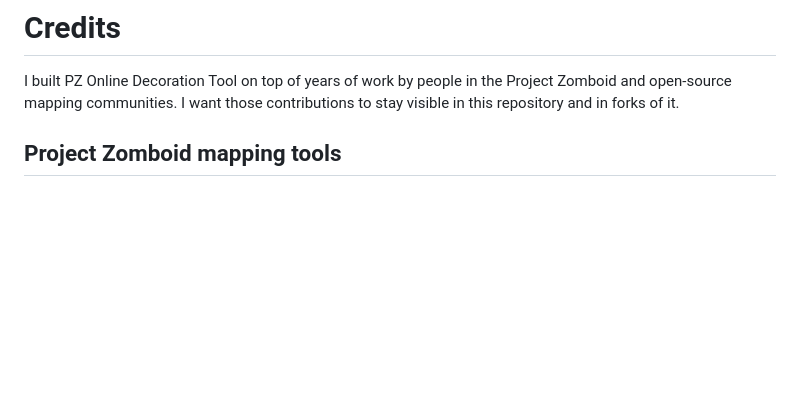
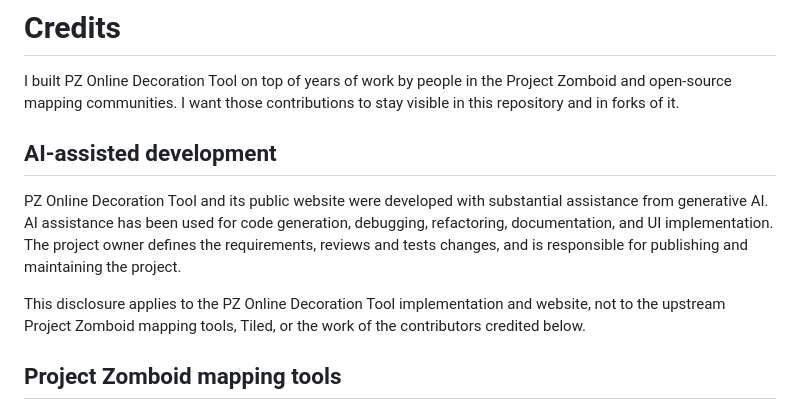
Before and after one commit to Shapataqque/PZ-Online-Decorator, a Markdown page: CREDITS.md, the part around the change. Drawn GitHub-style; blank space fills up the shorter version.

Commit message:
Document AI-assisted development

```diff
--- a/CREDITS.md
+++ b/CREDITS.md
@@ -1,6 +1,12 @@
 # Credits
 
 I built PZ Online Decoration Tool on top of years of work by people in the Project Zomboid and open-source mapping communities. I want those contributions to stay visible in this repository and in forks of it.
+
+## AI-assisted development
+
+PZ Online Decoration Tool and its public website were developed with substantial assistance from generative AI. AI assistance has been used for code generation, debugging, refactoring, documentation, and UI implementation. The project owner defines the requirements, reviews and tests changes, and is responsible for publishing and maintaining the project.
+
+This disclosure applies to the PZ Online Decoration Tool implementation and website, not to the upstream Project Zomboid mapping tools, Tiled, or the work of the contributors credited below.
 
 ## Project Zomboid mapping tools
 
```
